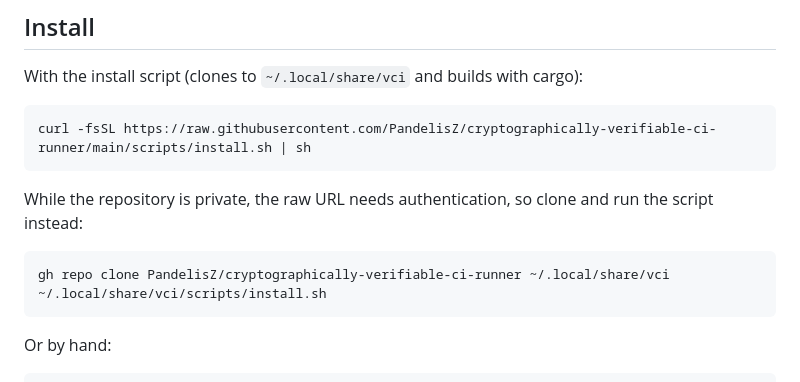
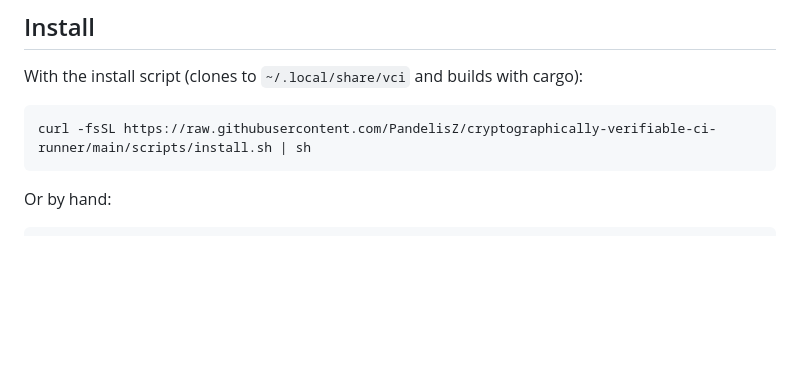
Before and after one commit to PandelisZ/cryptographically-verifiable-ci-runner, a Markdown page: docs/INSTALL.md, the part around the change. Drawn GitHub-style; blank space fills up the shorter version.

````diff
--- a/docs/INSTALL.md
+++ b/docs/INSTALL.md
@@ -20,13 +20,6 @@ With the install script (clones to `~/.local/share/vci` and builds with cargo):
 
 ```sh
 curl -fsSL https://raw.githubusercontent.com/PandelisZ/cryptographically-verifiable-ci-runner/main/scripts/install.sh | sh
-```
-
-While the repository is private, the raw URL needs authentication, so clone and run the script instead:
-
-```sh
-gh repo clone PandelisZ/cryptographically-verifiable-ci-runner ~/.local/share/vci
-~/.local/share/vci/scripts/install.sh
 ```
 
 Or by hand:
````
Also changed, not shown: docs/GITHUB_ACTIONS.md (+0 -8 lines).
